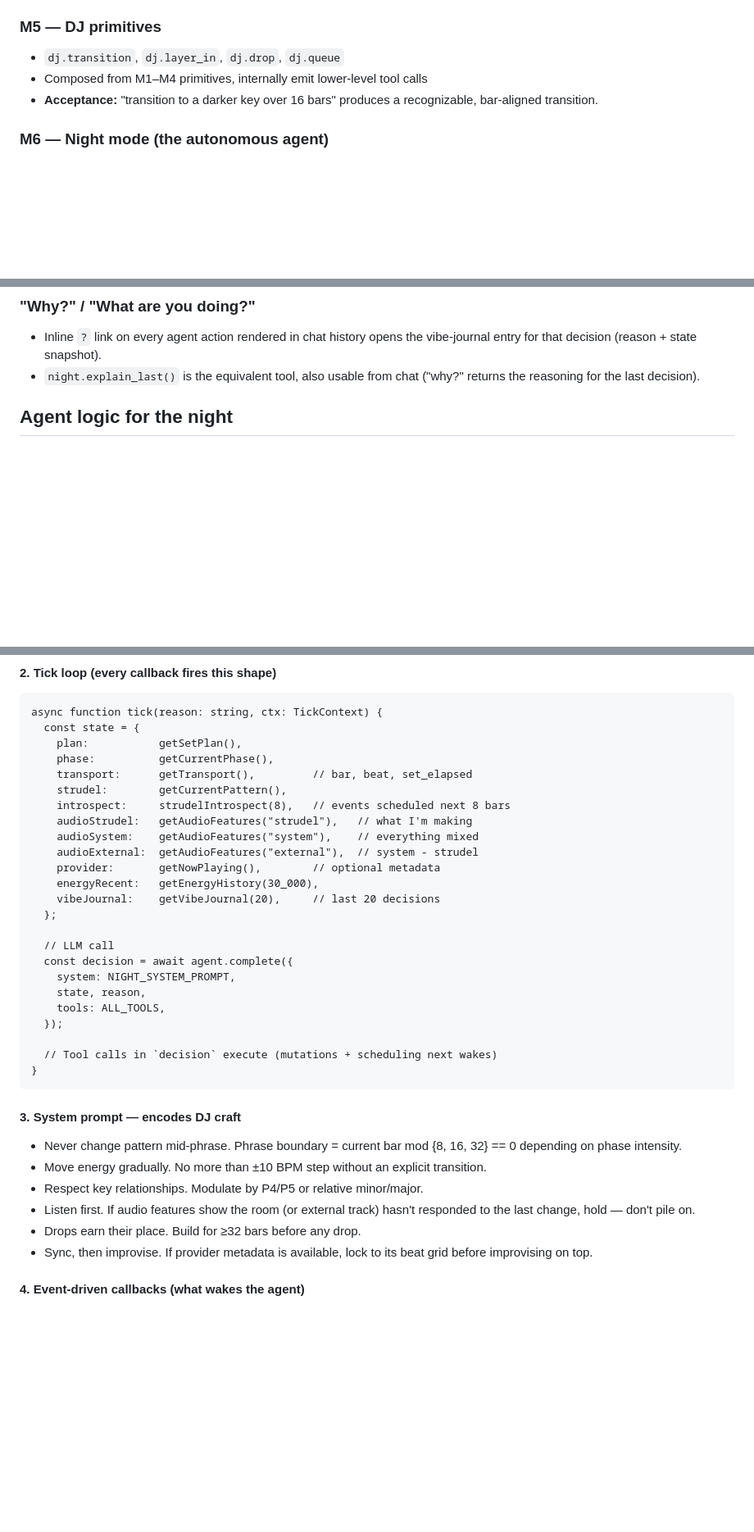
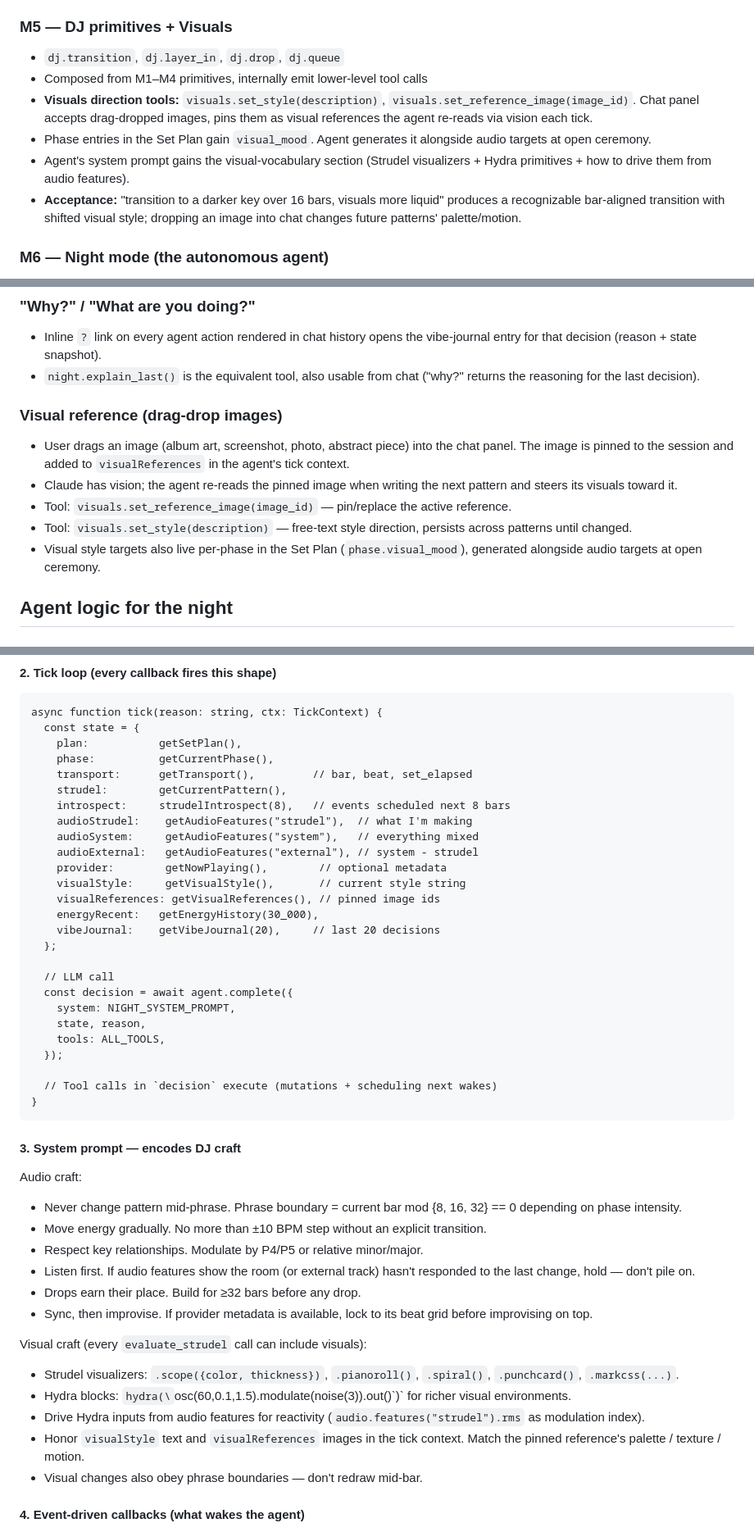
Before and after one commit to TheSmallPixel/strudel-ai-dj, a Markdown page: PLAN.md, 3 parts joined by grey strips. Shown at 82% size. Rendered like a GitHub page; blank space fills up the shorter version.

```diff
--- a/PLAN.md
+++ b/PLAN.md
@@ -201,11 +201,21 @@ audio persisted to disk by the app**:
 - **Acceptance:** chat with the agent in the app; agent registers
   "in 16 bars write a new hi-hat layer" and it fires on the bar.
 
-### M5 — DJ primitives
+### M5 — DJ primitives + Visuals
 - `dj.transition`, `dj.layer_in`, `dj.drop`, `dj.queue`
 - Composed from M1–M4 primitives, internally emit lower-level tool calls
-- **Acceptance:** "transition to a darker key over 16 bars" produces a
-  recognizable, bar-aligned transition.
+- **Visuals direction tools:** `visuals.set_style(description)`,
+  `visuals.set_reference_image(image_id)`. Chat panel accepts
+  drag-dropped images, pins them as visual references the agent re-reads
+  via vision each tick.
+- Phase entries in the Set Plan gain `visual_mood`. Agent generates it
+  alongside audio targets at open ceremony.
+- Agent's system prompt gains the visual-vocabulary section (Strudel
+  visualizers + Hydra primitives + how to drive them from audio features).
+- **Acceptance:** "transition to a darker key over 16 bars, visuals more
+  liquid" produces a recognizable bar-aligned transition with shifted
+  visual style; dropping an image into chat changes future patterns'
+  palette/motion.
 
 ### M6 — Night mode (the autonomous agent)
 - `night.start(duration, vibe, constraints)` — see Agent Logic below
@@ -270,6 +330,20 @@ input (push-to-talk → STT), once the core loop is proven.
   the vibe-journal entry for that decision (reason + state snapshot).
 - `night.explain_last()` is the equivalent tool, also usable from chat
   ("why?" returns the reasoning for the last decision).
+
+### Visual reference (drag-drop images)
+- User drags an image (album art, screenshot, photo, abstract piece)
+  into the chat panel. The image is pinned to the session and added to
+  `visualReferences` in the agent's tick context.
+- Claude has vision; the agent re-reads the pinned image when writing
+  the next pattern and steers its visuals toward it.
+- Tool: `visuals.set_reference_image(image_id)` — pin/replace the
+  active reference.
+- Tool: `visuals.set_style(description)` — free-text style direction,
+  persists across patterns until changed.
+- Visual style targets also live per-phase in the Set Plan
+  (`phase.visual_mood`), generated alongside audio targets at open
+  ceremony.
 
 ## Agent logic for the night
 
@@ -346,10 +420,12 @@ async function tick(reason: string, ctx: TickContext) {
     transport:      getTransport(),         // bar, beat, set_elapsed
     strudel:        getCurrentPattern(),
     introspect:     strudelIntrospect(8),   // events scheduled next 8 bars
-    audioStrudel:   getAudioFeatures("strudel"),   // what I'm making
-    audioSystem:    getAudioFeatures("system"),    // everything mixed
-    audioExternal:  getAudioFeatures("external"),  // system - strudel
-    provider:       getNowPlaying(),        // optional metadata
+    audioStrudel:    getAudioFeatures("strudel"),  // what I'm making
+    audioSystem:     getAudioFeatures("system"),   // everything mixed
+    audioExternal:   getAudioFeatures("external"), // system - strudel
+    provider:        getNowPlaying(),        // optional metadata
+    visualStyle:     getVisualStyle(),       // current style string
+    visualReferences: getVisualReferences(), // pinned image ids
     energyRecent:   getEnergyHistory(30_000),
     vibeJournal:    getVibeJournal(20),     // last 20 decisions
   };
@@ -367,6 +443,7 @@ async function tick(reason: string, ctx: TickContext) {
 
 #### 3. System prompt — encodes DJ craft
 
+Audio craft:
 - Never change pattern mid-phrase. Phrase boundary = current bar mod
   {8, 16, 32} == 0 depending on phase intensity.
 - Move energy gradually. No more than ±10 BPM step without an explicit
@@ -377,6 +454,17 @@ async function tick(reason: string, ctx: TickContext) {
 - Drops earn their place. Build for ≥32 bars before any drop.
 - Sync, then improvise. If provider metadata is available, lock to its
   beat grid before improvising on top.
+
+Visual craft (every `evaluate_strudel` call can include visuals):
+- Strudel visualizers: `.scope({color, thickness})`, `.pianoroll()`,
+  `.spiral()`, `.punchcard()`, `.markcss(...)`.
+- Hydra blocks: `hydra(\`osc(60,0.1,1.5).modulate(noise(3)).out()\`)`
+  for richer visual environments.
+- Drive Hydra inputs from audio features for reactivity
+  (`audio.features("strudel").rms` as modulation index).
+- Honor `visualStyle` text and `visualReferences` images in the tick
+  context. Match the pinned reference's palette / texture / motion.
+- Visual changes also obey phrase boundaries — don't redraw mid-bar.
 
 #### 4. Event-driven callbacks (what wakes the agent)
 
```
Also changed, not shown: other parts of PLAN.md (+52 -1 lines).
